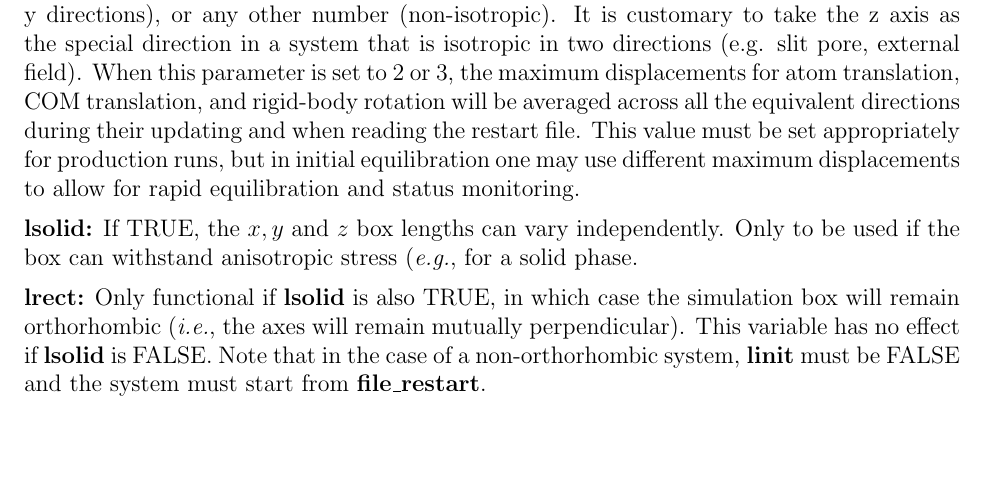
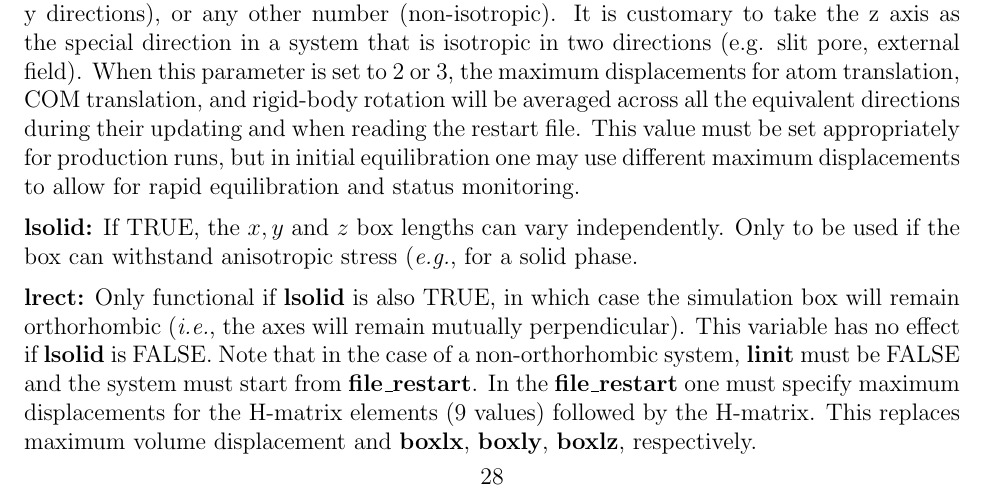
Before and after one commit to xuebai1990/MCCCS, a LaTeX document (doc/manual.tex): part of page 28 of 45, cut so that both start at the same text, the shorter picture padded with empty space. Compiled offline with pdfLaTeX.

Commit message:
Add support for simultaneous usage of orthorombic and non-orthorombic boxes.
Add entry to the manual on how to construct restart_file for such
simulations.

```diff
--- a/doc/manual.tex
+++ b/doc/manual.tex
@@ -1782,7 +1782,11 @@ orthorhombic (\textit{i.e.}, the axes will remain mutually
 perpendicular). This variable has no effect if {\bf lsolid}
 is FALSE. Note that in the case of a non-orthorhombic
 system, {\bf linit} must be FALSE and the system must start
-from {\bf file\_restart}.
+from {\bf file\_restart}. In the {\bf file\_restart} one must
+specify maximum displacements for the H-matrix elements
+(9 values) followed by the H-matrix. This replaces
+maximum volume displacement and {\bf boxlx}, {\bf boxly},
+{\bf boxlz}, respectively.
 
 \noindent{\bf lideal:} If TRUE, the box is treated as an
 ideal gas, and pair interactions are not computed. In
```
Also changed, not shown: 1 other file.
